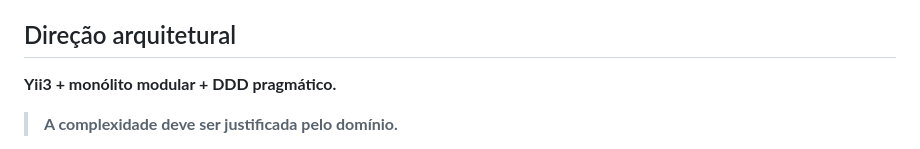
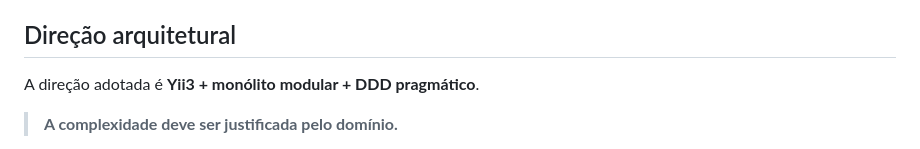
Before and after one commit to GeneralVini/hecate, a Markdown page: README.md, the part around one of its changes. Drawn GitHub-style.

Commit message:
docs: corrige MD036 no README

```diff
--- a/README.md
+++ b/README.md
@@ -27,7 +27,7 @@ A [EAP](docs/EAP.md) é a fonte única de acompanhamento da entrega, incluindo e
 
 ## Direção arquitetural
 
-**Yii3 + monólito modular + DDD pragmático.**
+A direção adotada é **Yii3 + monólito modular + DDD pragmático**.
 
 > **A complexidade deve ser justificada pelo domínio.**
 
```
Also changed, not shown: other parts of README.md (+1 -1 lines).
